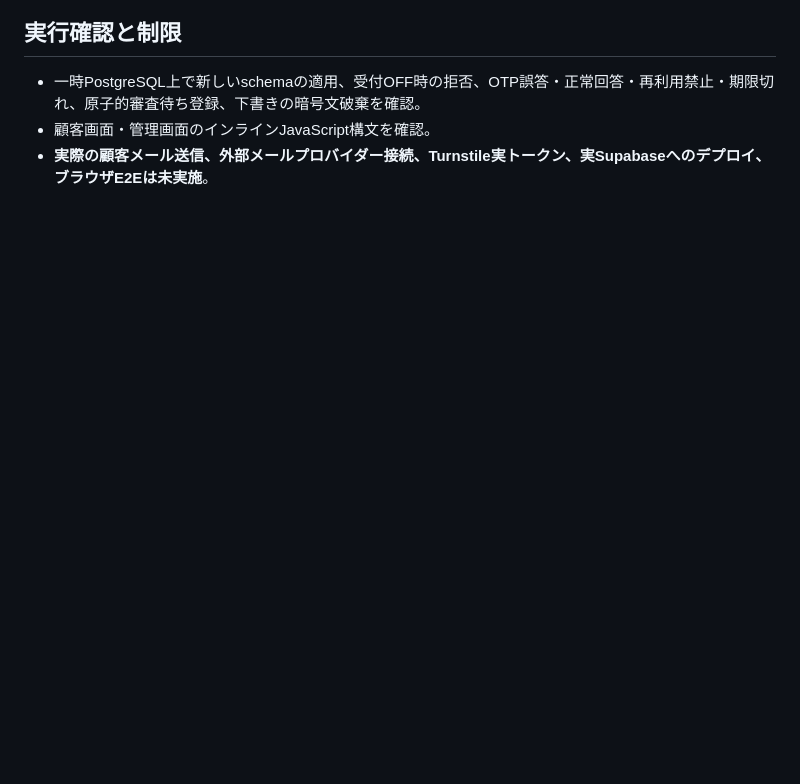
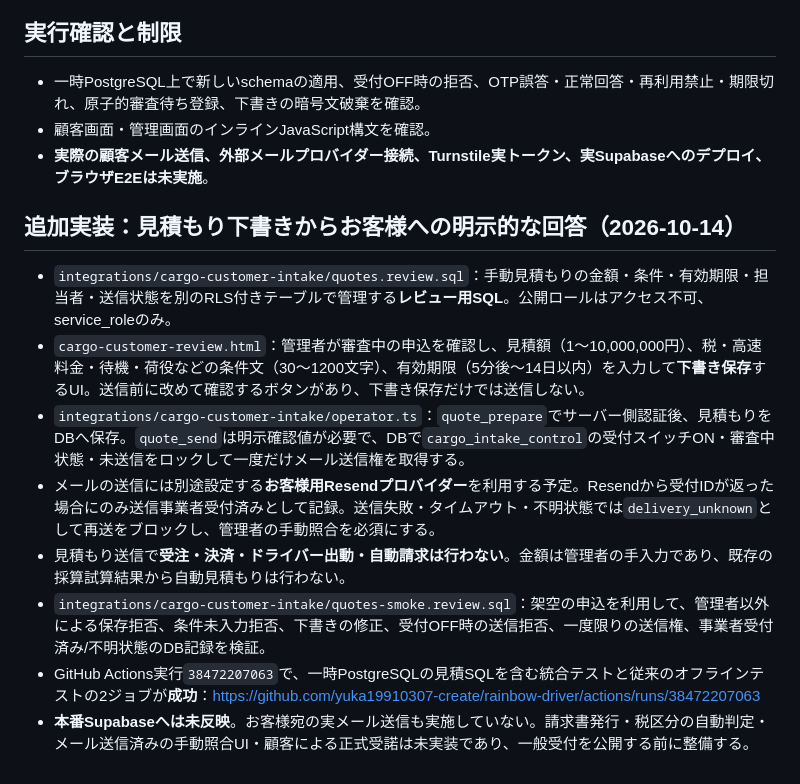
Before and after one commit to yuka19910307-create/rainbow-driver, a Markdown page: integrations/cargo-customer-intake/README.md, the part around the change. GitHub-like rendering; blank space fills up the shorter version.

Commit message:
docs(cargo): record completed manual quote draft and one-attempt customer email reply workflow

```diff
--- a/integrations/cargo-customer-intake/README.md
+++ b/integrations/cargo-customer-intake/README.md
@@ -33,3 +33,13 @@
 - 一時PostgreSQL上で新しいschemaの適用、受付OFF時の拒否、OTP誤答・正常回答・再利用禁止・期限切れ、原子的審査待ち登録、下書きの暗号文破棄を確認。
 - 顧客画面・管理画面のインラインJavaScript構文を確認。
 - **実際の顧客メール送信、外部メールプロバイダー接続、Turnstile実トークン、実Supabaseへのデプロイ、ブラウザE2Eは未実施**。
+
+## 追加実装：見積もり下書きからお客様への明示的な回答（2026-10-14）
+- `integrations/cargo-customer-intake/quotes.review.sql`：手動見積もりの金額・条件・有効期限・担当者・送信状態を別のRLS付きテーブルで管理する**レビュー用SQL**。公開ロールはアクセス不可、service_roleのみ。
+- `cargo-customer-review.html`：管理者が審査中の申込を確認し、見積額（1〜10,000,000円）、税・高速料金・待機・荷役などの条件文（30〜1200文字）、有効期限（5分後〜14日以内）を入力して**下書き保存**するUI。送信前に改めて確認するボタンがあり、下書き保存だけでは送信しない。
+- `integrations/cargo-customer-intake/operator.ts`：`quote_prepare`でサーバー側認証後、見積もりをDBへ保存。`quote_send`は明示確認値が必要で、DBで`cargo_intake_control`の受付スイッチON・審査中状態・未送信をロックして一度だけメール送信権を取得する。
+- メールの送信には別途設定する**お客様用Resendプロバイダー**を利用する予定。Resendから受付IDが返った場合にのみ送信事業者受付済みとして記録。送信失敗・タイムアウト・不明状態では`delivery_unknown`として再送をブロックし、管理者の手動照合を必須にする。
+- 見積もり送信で**受注・決済・ドライバー出動・自動請求は行わない**。金額は管理者の手入力であり、既存の採算試算結果から自動見積もりは行わない。
+- `integrations/cargo-customer-intake/quotes-smoke.review.sql`：架空の申込を利用して、管理者以外による保存拒否、条件未入力拒否、下書きの修正、受付OFF時の送信拒否、一度限りの送信権、事業者受付済み/不明状態のDB記録を検証。
+- GitHub Actions実行`38472207063`で、一時PostgreSQLの見積SQLを含む統合テストと従来のオフラインテストの2ジョブが**成功**：https://github.com/yuka19910307-create/rainbow-driver/actions/runs/38472207063
+- **本番Supabaseへは未反映**。お客様宛の実メール送信も実施していない。請求書発行・税区分の自動判定・メール送信済みの手動照合UI・顧客による正式受諾は未実装であり、一般受付を公開する前に整備する。
```
